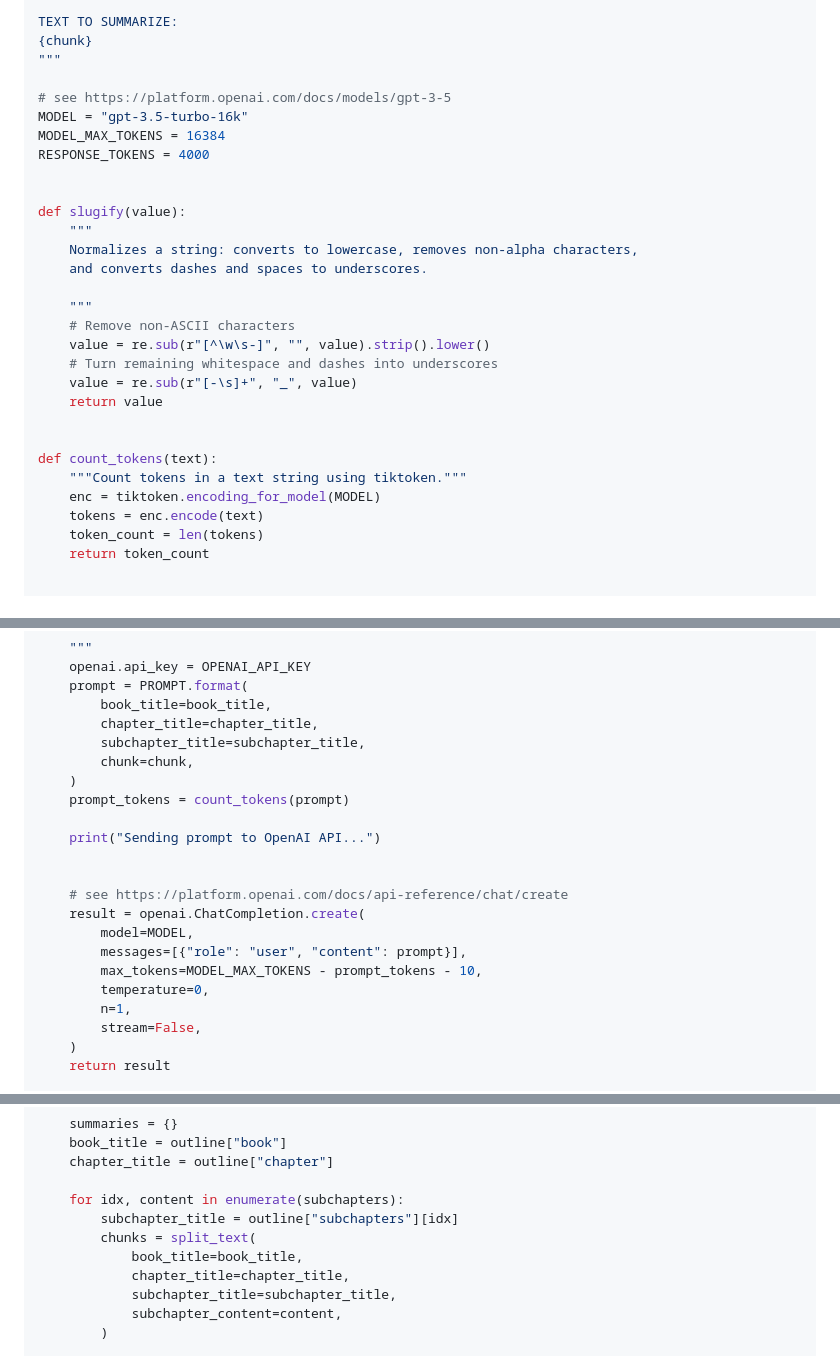
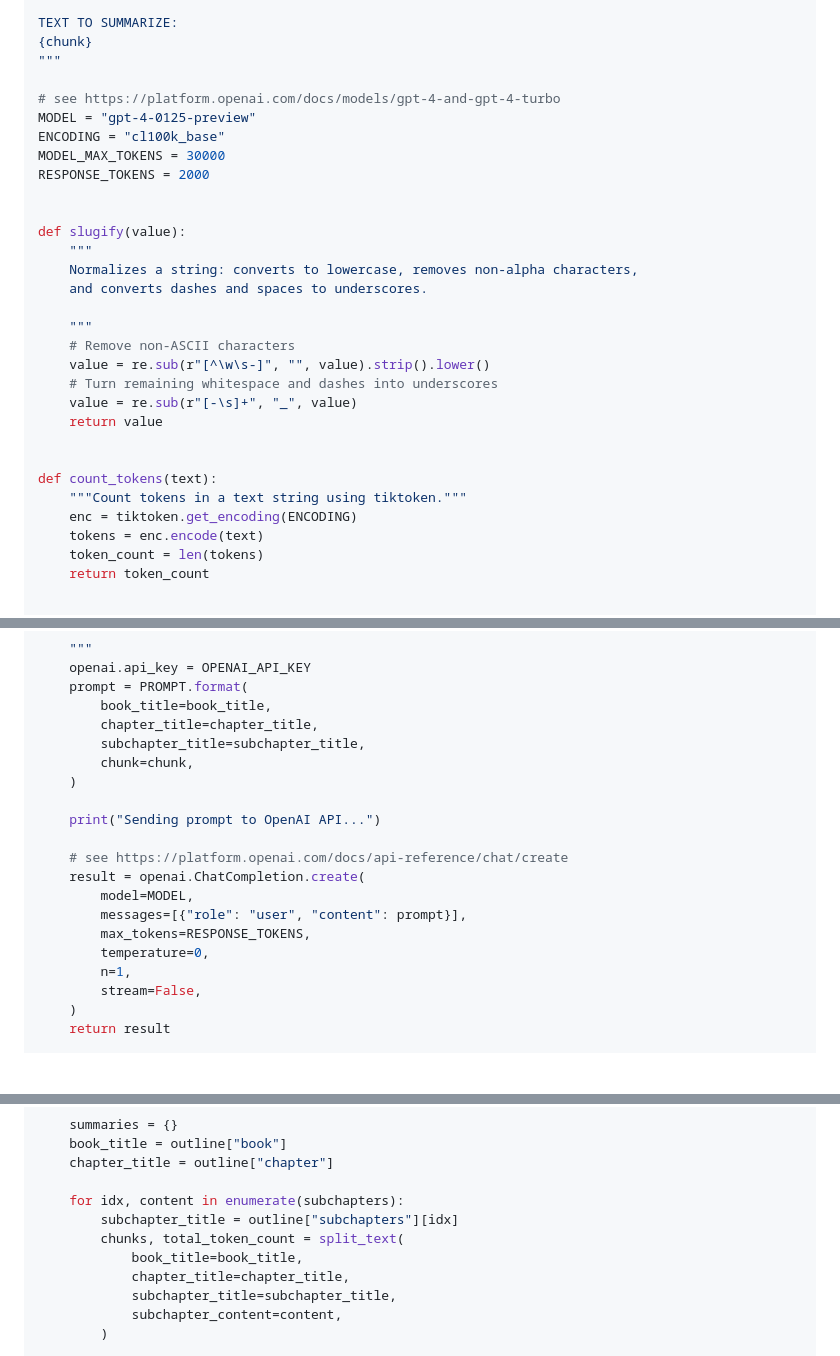
Before and after one commit to mbrochh/kindle-scrape-summarise, a Markdown page: slidev/slides.md, 3 parts joined by grey strips. Drawn GitHub-style; blank space fills up the shorter version.

Commit message:
docs: updated to newest GPT4 model / fixed a bug with return value of split_text function

```diff
--- a/slidev/slides.md
+++ b/slidev/slides.md
@@ -613,10 +613,11 @@ TEXT TO SUMMARIZE:
 {chunk}
 """
 
-# see https://platform.openai.com/docs/models/gpt-3-5
-MODEL = "gpt-3.5-turbo-16k"
-MODEL_MAX_TOKENS = 16384
-RESPONSE_TOKENS = 4000
+# see https://platform.openai.com/docs/models/gpt-4-and-gpt-4-turbo
+MODEL = "gpt-4-0125-preview"
+ENCODING = "cl100k_base"
+MODEL_MAX_TOKENS = 30000
+RESPONSE_TOKENS = 2000
 
 
 def slugify(value):
@@ -634,7 +635,7 @@ def slugify(value):
 
 def count_tokens(text):
     """Count tokens in a text string using tiktoken."""
-    enc = tiktoken.encoding_for_model(MODEL)
+    enc = tiktoken.get_encoding(ENCODING)
     tokens = enc.encode(text)
     token_count = len(tokens)
     return token_count
@@ -657,16 +658,14 @@ def get_summary_from_openai(
         subchapter_title=subchapter_title,
         chunk=chunk,
     )
-    prompt_tokens = count_tokens(prompt)
 
     print("Sending prompt to OpenAI API...")
-
 
     # see https://platform.openai.com/docs/api-reference/chat/create
     result = openai.ChatCompletion.create(
         model=MODEL,
         messages=[{"role": "user", "content": prompt}],
-        max_tokens=MODEL_MAX_TOKENS - prompt_tokens - 10,
+        max_tokens=RESPONSE_TOKENS,
         temperature=0,
         n=1,
         stream=False,
@@ -756,7 +755,7 @@ if __name__ == "__main__":
 
     for idx, content in enumerate(subchapters):
         subchapter_title = outline["subchapters"][idx]
-        chunks = split_text(
+        chunks, total_token_count = split_text(
             book_title=book_title,
             chapter_title=chapter_title,
             subchapter_title=subchapter_title,
```
